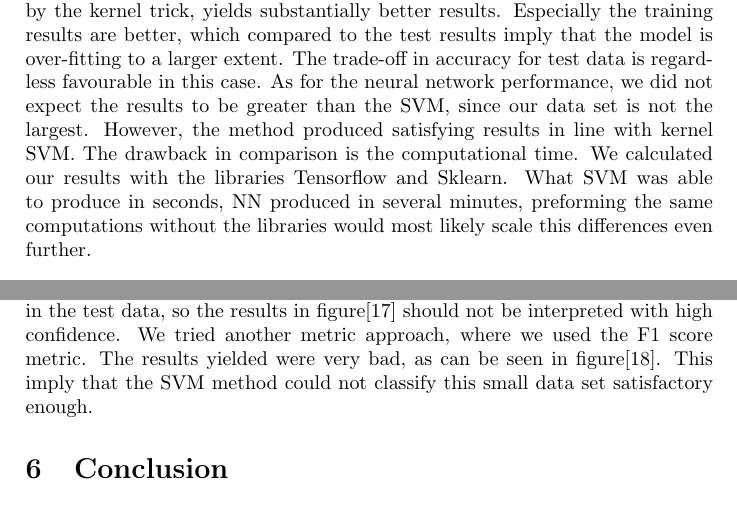
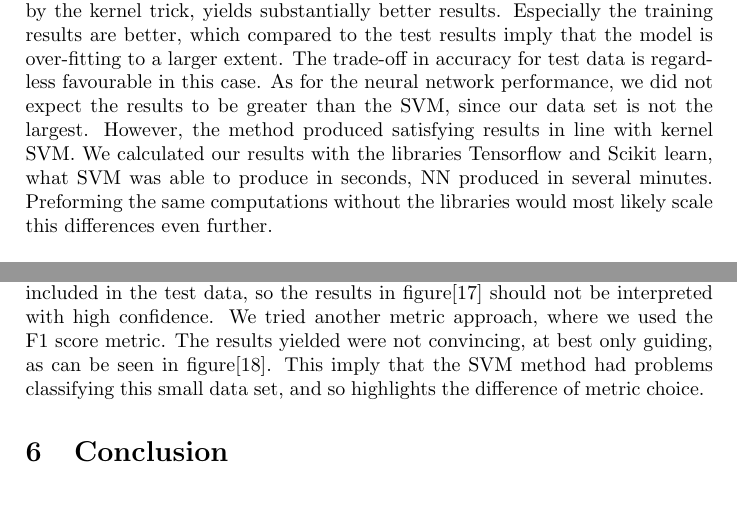
Before and after one commit to silverberg89/FYS-STK4155, a LaTeX document (Project3/report/main.tex, which reads Project3/report/discussion.tex): two parts of pages 19 and 20 of 24, joined at a grey line, cut so that both start at the same text. Compiled offline with pdfLaTeX.

Commit message:
Add files via upload

```diff
--- a/Project3/report/discussion.tex
+++ b/Project3/report/discussion.tex
@@ -3,7 +3,7 @@
 The  methods of logistic regression and linear SVM produces similar results, the logistic regression seems to be more sensitive to the regularization parameter $C$. This could most likely be explained by the difference in loss functions, where the logistic 'cross entropy function' diverges faster than the 'hinge loss function' used for linear SVM.
 \\
 \par
-A quick look at the Kernel SVM results imply that the transformation of data by the kernel trick, yields substantially better results. Especially the training results are better, which compared to the test results imply that the model is over-fitting to a larger extent. The trade-off in accuracy for test data is regardless favourable in this case. As for the neural network performance, we did not expect the results to be greater than the SVM, since our data set is not the largest. However, the method produced satisfying results in line with kernel SVM. The drawback in comparison is the computational time. We calculated our results with the libraries Tensorflow and Sklearn. What SVM was able to produce in seconds, NN produced in several minutes, preforming the same computations without the libraries would most likely scale this differences even further.
+A quick look at the Kernel SVM results imply that the transformation of data by the kernel trick, yields substantially better results. Especially the training results are better, which compared to the test results imply that the model is over-fitting to a larger extent. The trade-off in accuracy for test data is regardless favourable in this case. As for the neural network performance, we did not expect the results to be greater than the SVM, since our data set is not the largest. However, the method produced satisfying results in line with kernel SVM. We calculated our results with the libraries Tensorflow and Scikit learn, what SVM was able to produce in seconds, NN produced in several minutes. Preforming the same computations without the libraries would most likely scale this differences even further.
 \\
 \par
 An interesting aspect of the results is the difference between the 2012 and 2016 election. Here one would expect 2012 training data to fit 2012 test data better, which is not the case. An explanation could be the accuracy paradox, where the target is even more unbalanced for the 2016 election, making the overall classification prone to higher accuracy score.
@@ -12,4 +12,4 @@ An interesting aspect of the results is the difference between the 2012 and 2016
 Based on the variable performance we can observe that all variables included in this dataset contributes with valuable information. A variable selection test was made, and the result confirmed the statement above as it yielded worse results for selected variables, see appendix [1]. A quick eye on the variables in figure [16], imply that the size and age of the population matters the most. This corresponds well with the reality that the most dense cities generally coincide with the democrats, as can be seen in figure [19].
 \\
 \par
-As for the flipped case with 257 counties, we preferred the SVM algorithm since it is better suited for small data sets compared to Neural Networks. The set for the flipped case was also heavily unbalanced, as the republicans had 95\% of the flips. The combination of a small data set and unbalanced data was handled to some extent by cross validation and the balance function included in Sklearn. However, the accuracy score varied with the percentage of democrats included in the test data, so the results in figure[17] should not be interpreted with high confidence. We tried another metric approach, where we used the F1 score metric. The results yielded were very bad, as can be seen in figure[18]. This imply that the SVM method could not classify this small data set satisfactory enough.
+As for the flipped case with 257 counties, we preferred the SVM algorithm since it is better suited for small data sets compared to Neural Networks. The set for the flipped case was also heavily unbalanced, as the republicans had 95\% of the flips. The combination of a small data set and unbalanced data was handled to some extent by cross validation and the balance function included in Scikit learn. However, the accuracy score varied with the percentage of democrats included in the test data, so the results in figure[17] should not be interpreted with high confidence. We tried another metric approach, where we used the F1 score metric. The results yielded were not convincing, at best only guiding, as can be seen in figure[18]. This imply that the SVM method had problems classifying this small data set, and so highlights the difference of metric choice.
```
